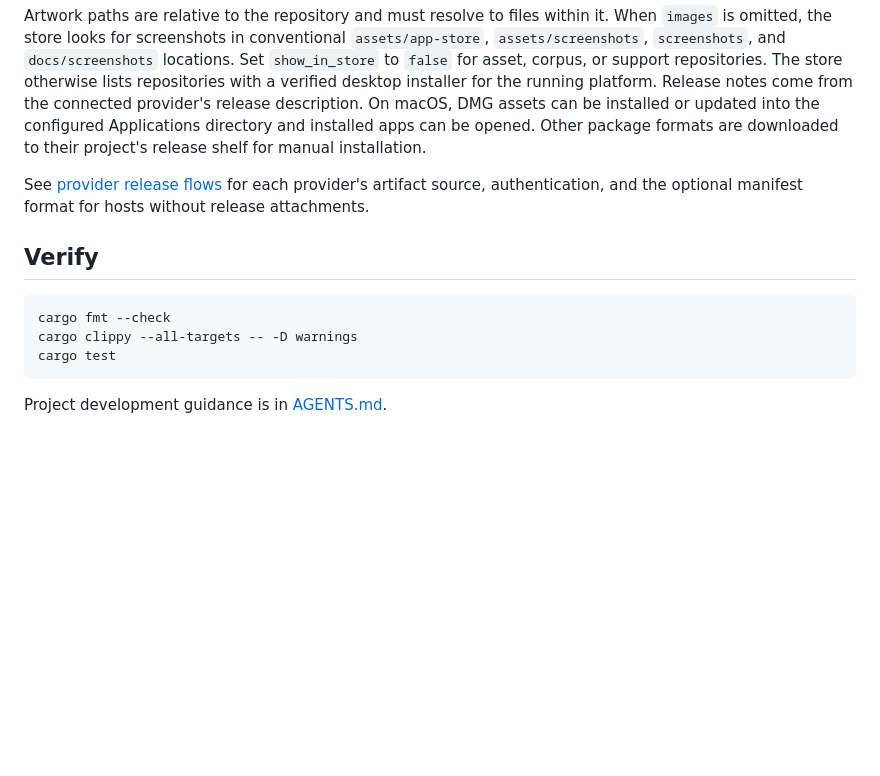
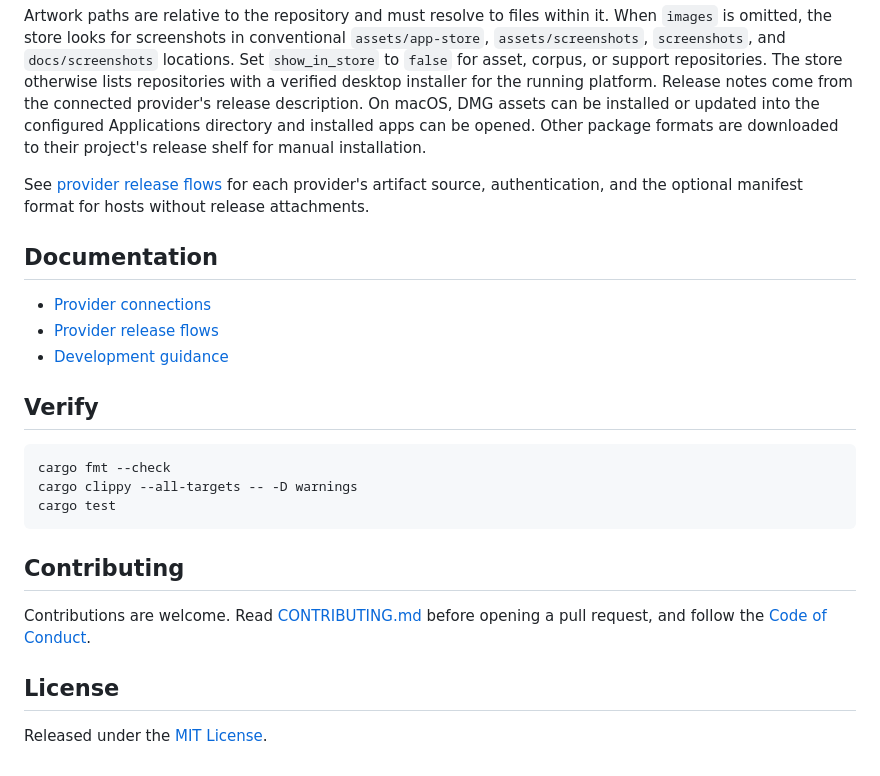
Before and after one commit to devenvoy/repo-manager, a Markdown page: README.md, the part around one of its changes. Rendered like a GitHub page; blank space fills up the shorter version.

````diff
--- a/README.md
+++ b/README.md
@@ -32,6 +62,12 @@ Artwork paths are relative to the repository and must resolve to files within it
 
 See [provider release flows](docs/provider-releases.md) for each provider's artifact source, authentication, and the optional manifest format for hosts without release attachments.
 
+## Documentation
+
+- [Provider connections](docs/provider-connections.md)
+- [Provider release flows](docs/provider-releases.md)
+- [Development guidance](AGENTS.md)
+
 ## Verify
 
 ```sh
@@ -40,4 +76,10 @@ cargo clippy --all-targets -- -D warnings
 cargo test
 ```
 
-Project development guidance is in [AGENTS.md](AGENTS.md).
+## Contributing
+
+Contributions are welcome. Read [CONTRIBUTING.md](CONTRIBUTING.md) before opening a pull request, and follow the [Code of Conduct](CODE_OF_CONDUCT.md).
+
+## License
+
+Released under the [MIT License](LICENSE).
````
Also changed, not shown: other parts of README.md (+32 -2 lines), CODE_OF_CONDUCT.md (added, +52 -0 lines), CONTRIBUTING.md (added, +62 -0 lines), resources/social-preview.png (added), 9 other files.
